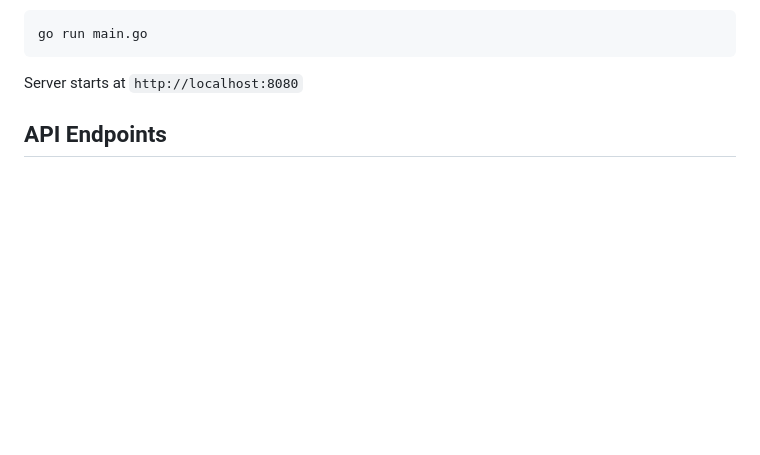
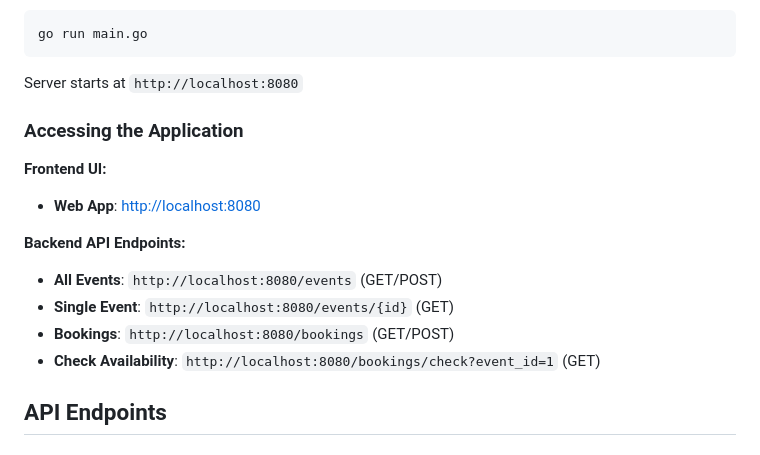
Before and after one commit to anushashigihalli/event-ticketing-system, a Markdown page: README.md, the part around the change. GitHub-like rendering; blank space fills up the shorter version.

Commit message:
docs: add localhost access urls to readme

````diff
--- a/README.md
+++ b/README.md
@@ -96,6 +96,17 @@ go run main.go
 ```
 
 Server starts at `http://localhost:8080`
+
+### Accessing the Application
+
+**Frontend UI:**
+- **Web App**: [http://localhost:8080](http://localhost:8080)
+
+**Backend API Endpoints:**
+- **All Events**: `http://localhost:8080/events` (GET/POST)
+- **Single Event**: `http://localhost:8080/events/{id}` (GET)
+- **Bookings**: `http://localhost:8080/bookings` (GET/POST)
+- **Check Availability**: `http://localhost:8080/bookings/check?event_id=1` (GET)
 
 ##  API Endpoints
 
````
